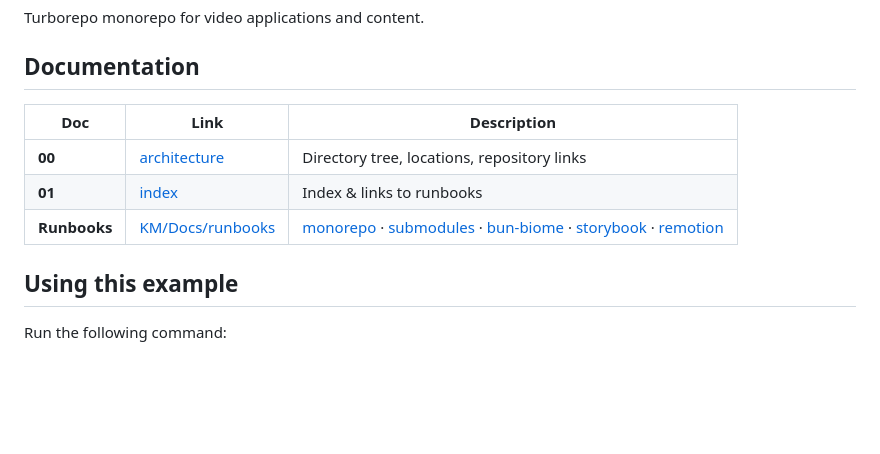
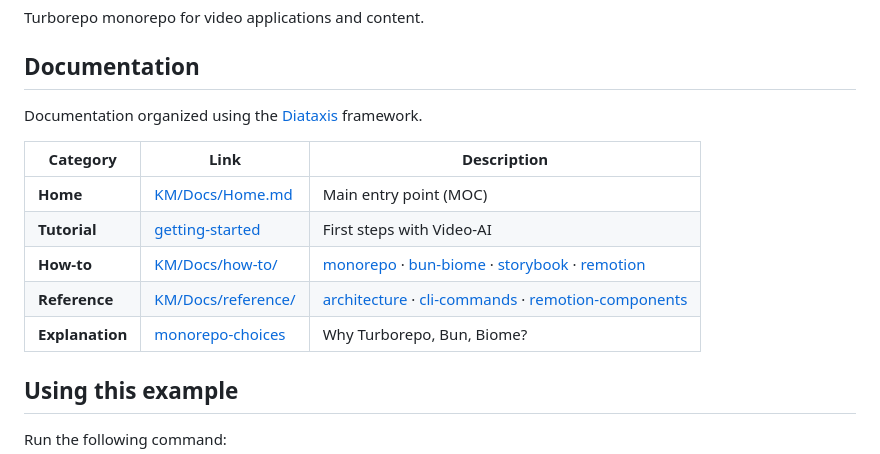
Before and after one commit to TheHackingProject/Video-AI, a Markdown page: README.md, the part around the change. GitHub-like rendering; blank space fills up the shorter version.

Commit message:
Revise README to reorganize documentation using the Diataxis framework, enhancing clarity and accessibility of resources; update submodule KM/Docs to latest commit.

```diff
--- a/README.md
+++ b/README.md
@@ -4,11 +4,15 @@ Turborepo monorepo for video applications and content.
 
 ## Documentation
 
-| Doc | Link | Description |
-|-----|------|-------------|
-| **00** | [architecture](KM/Docs/00-architecture.md) | Directory tree, locations, repository links |
-| **01** | [index](KM/Docs/01-index.md) | Index & links to runbooks |
-| **Runbooks** | [KM/Docs/runbooks](KM/Docs/runbooks/) | [monorepo](KM/Docs/runbooks/monorepo.md) · [submodules](KM/Docs/runbooks/dependencies-submodules.md) · [bun-biome](KM/Docs/runbooks/bun-biome.md) · [storybook](KM/Docs/runbooks/storybook.md) · [remotion](KM/Docs/runbooks/remotion.md) |
+Documentation organized using the [Diataxis](https://diataxis.fr/) framework.
+
+| Category | Link | Description |
+|----------|------|-------------|
+| **Home** | [KM/Docs/Home.md](KM/Docs/Home.md) | Main entry point (MOC) |
+| **Tutorial** | [getting-started](KM/Docs/tutorials/getting-started.md) | First steps with Video-AI |
+| **How-to** | [KM/Docs/how-to/](KM/Docs/how-to/) | [monorepo](KM/Docs/how-to/monorepo.md) · [bun-biome](KM/Docs/how-to/bun-biome.md) · [storybook](KM/Docs/how-to/storybook.md) · [remotion](KM/Docs/how-to/remotion.md) |
+| **Reference** | [KM/Docs/reference/](KM/Docs/reference/) | [architecture](KM/Docs/reference/architecture.md) · [cli-commands](KM/Docs/reference/cli-commands.md) · [remotion-components](KM/Docs/reference/remotion-components.md) |
+| **Explanation** | [monorepo-choices](KM/Docs/explanation/monorepo-choices.md) | Why Turborepo, Bun, Biome? |
 
 ## Using this example
 
```
